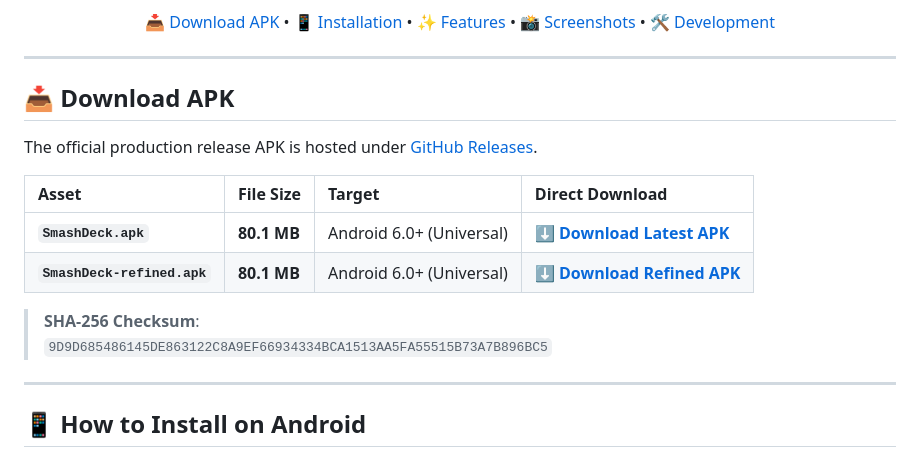
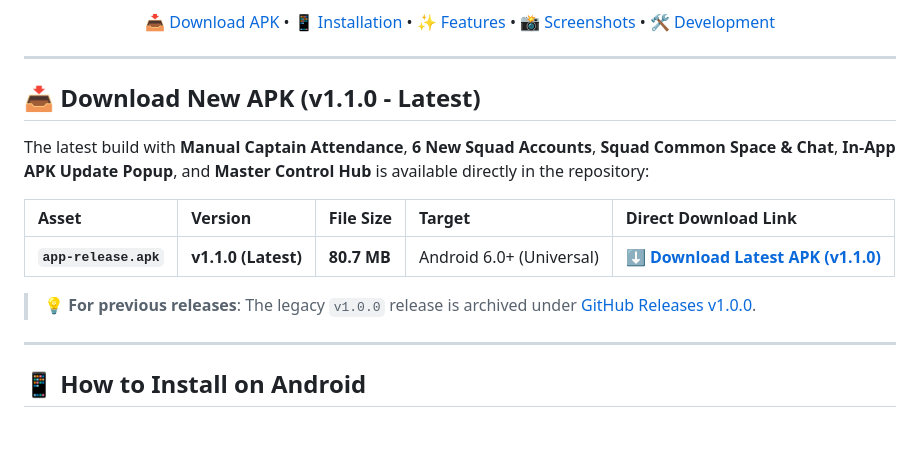
Before and after one commit to AstroNewz/fuzzy-pancake, a Markdown page: README.md, the part around the change. Drawn GitHub-style; blank space fills up the shorter version.

Commit message:
docs: update README download link to v1.1.0 release APK

```diff
--- a/README.md
+++ b/README.md
@@ -17,17 +17,15 @@
 
 ---
 
-## 📥 Download APK
+## 📥 Download New APK (v1.1.0 - Latest)
 
-The official production release APK is hosted under [GitHub Releases](https://github.com/AstroNewz/fuzzy-pancake/releases/tag/v1.0.0).
+The latest build with **Manual Captain Attendance**, **6 New Squad Accounts**, **Squad Common Space & Chat**, **In-App APK Update Popup**, and **Master Control Hub** is available directly in the repository:
 
-| Asset | File Size | Target | Direct Download |
-| :--- | :--- | :--- | :--- |
-| **`SmashDeck.apk`** | **80.1 MB** | Android 6.0+ (Universal) | [⬇️ **Download Latest APK**](https://github.com/AstroNewz/fuzzy-pancake/releases/download/v1.0.0/SmashDeck.apk) |
-| **`SmashDeck-refined.apk`** | **80.1 MB** | Android 6.0+ (Universal) | [⬇️ **Download Refined APK**](https://github.com/AstroNewz/fuzzy-pancake/releases/download/v1.0.0/SmashDeck-refined.apk) |
+| Asset | Version | File Size | Target | Direct Download Link |
+| :--- | :--- | :--- | :--- | :--- |
+| **`app-release.apk`** | **v1.1.0 (Latest)** | **80.7 MB** | Android 6.0+ (Universal) | [⬇️ **Download Latest APK (v1.1.0)**](https://github.com/AstroNewz/fuzzy-pancake/raw/main/app-release.apk) |
 
-> **SHA-256 Checksum**:
-> `9D9D685486145DE863122C8A9EF66934334BCA1513AA5FA55515B73A7B896BC5`
+> 💡 **For previous releases**: The legacy `v1.0.0` release is archived under [GitHub Releases v1.0.0](https://github.com/AstroNewz/fuzzy-pancake/releases/tag/v1.0.0).
 
 ---
 
```
